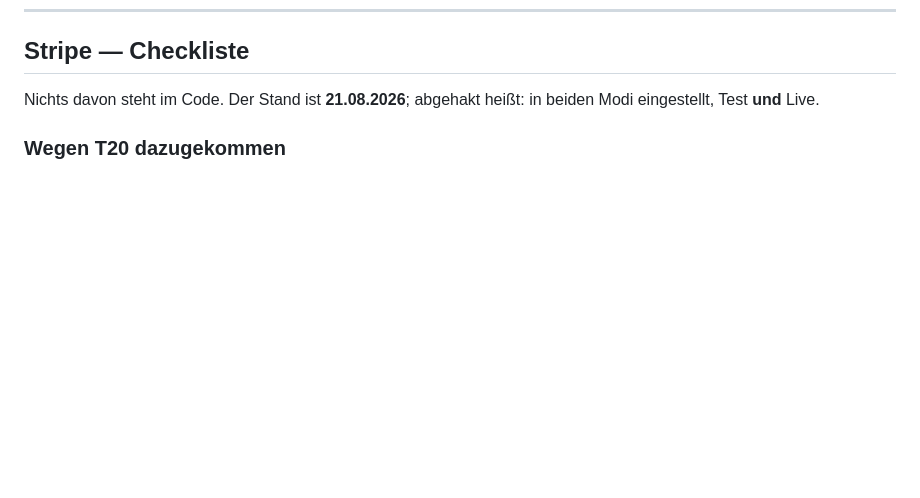
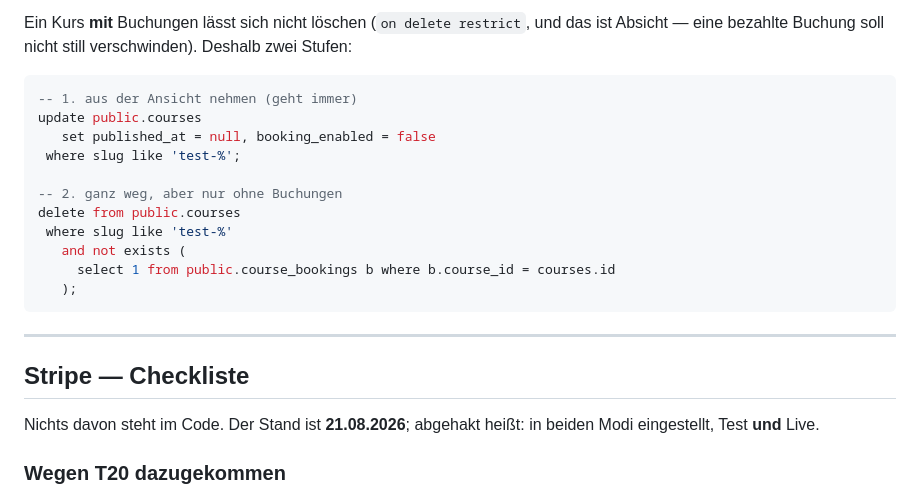
Before and after one commit to Understoner/TheHaCode, a Markdown page: docs/KURSBUCHUNG.md, the part around one of its changes. Rendered like a GitHub page; blank space fills up the shorter version.

````diff
--- a/docs/KURSBUCHUNG.md
+++ b/docs/KURSBUCHUNG.md
@@ -146,3 +231,23 @@ Platz belegt.
+Ein Kurs **mit** Buchungen lässt sich nicht löschen (`on delete restrict`, und
+das ist Absicht — eine bezahlte Buchung soll nicht still verschwinden). Deshalb
+zwei Stufen:
+
+```sql
+-- 1. aus der Ansicht nehmen (geht immer)
+update public.courses
+   set published_at = null, booking_enabled = false
+ where slug like 'test-%';
+
+-- 2. ganz weg, aber nur ohne Buchungen
+delete from public.courses
+ where slug like 'test-%'
+   and not exists (
+     select 1 from public.course_bookings b where b.course_id = courses.id
+   );
+```
+
+---
+
 ## Stripe — Checkliste
 
 Nichts davon steht im Code. Der Stand ist **21.08.2026**; abgehakt heißt: in
````
Also changed, not shown: other parts of docs/KURSBUCHUNG.md (+85 -0 lines).
